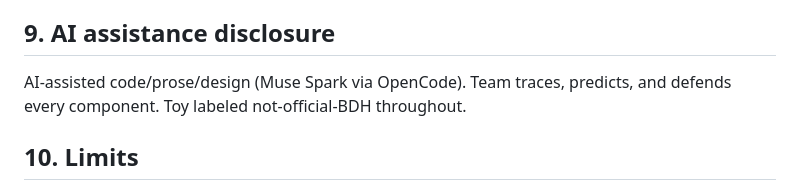
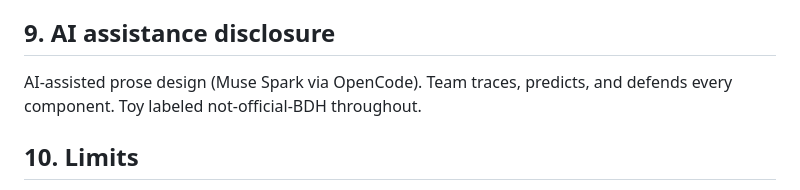
Before and after one commit to mbahc25088/IITKGP, a Markdown page: README.md, the part around the change. Drawn GitHub-style.

```diff
--- a/README.md
+++ b/README.md
@@ -56,7 +56,7 @@ Hero claim → steps (Watch/Break/Meet BDH) → lab → bill (charts) → BDH gr
 Team-written `index.html` (MIT). No weights/data/fonts/graphics reused. Facts via arXiv + pathway.com, linked. No forks.
 
 ## 9. AI assistance disclosure
-AI-assisted code/prose/design (Muse Spark via OpenCode). Team traces, predicts, and defends every component. Toy labeled not-official-BDH throughout.
+AI-assisted prose design (Muse Spark via OpenCode). Team traces, predicts, and defends every component. Toy labeled not-official-BDH throughout.
 
 ## 10. Limits
 Hash ≠ learned keys/decay/sparsity. Exact-match only. Vendor numbers unreproduced. Forgetting silent. Session memory ≠ durable learning.
```
